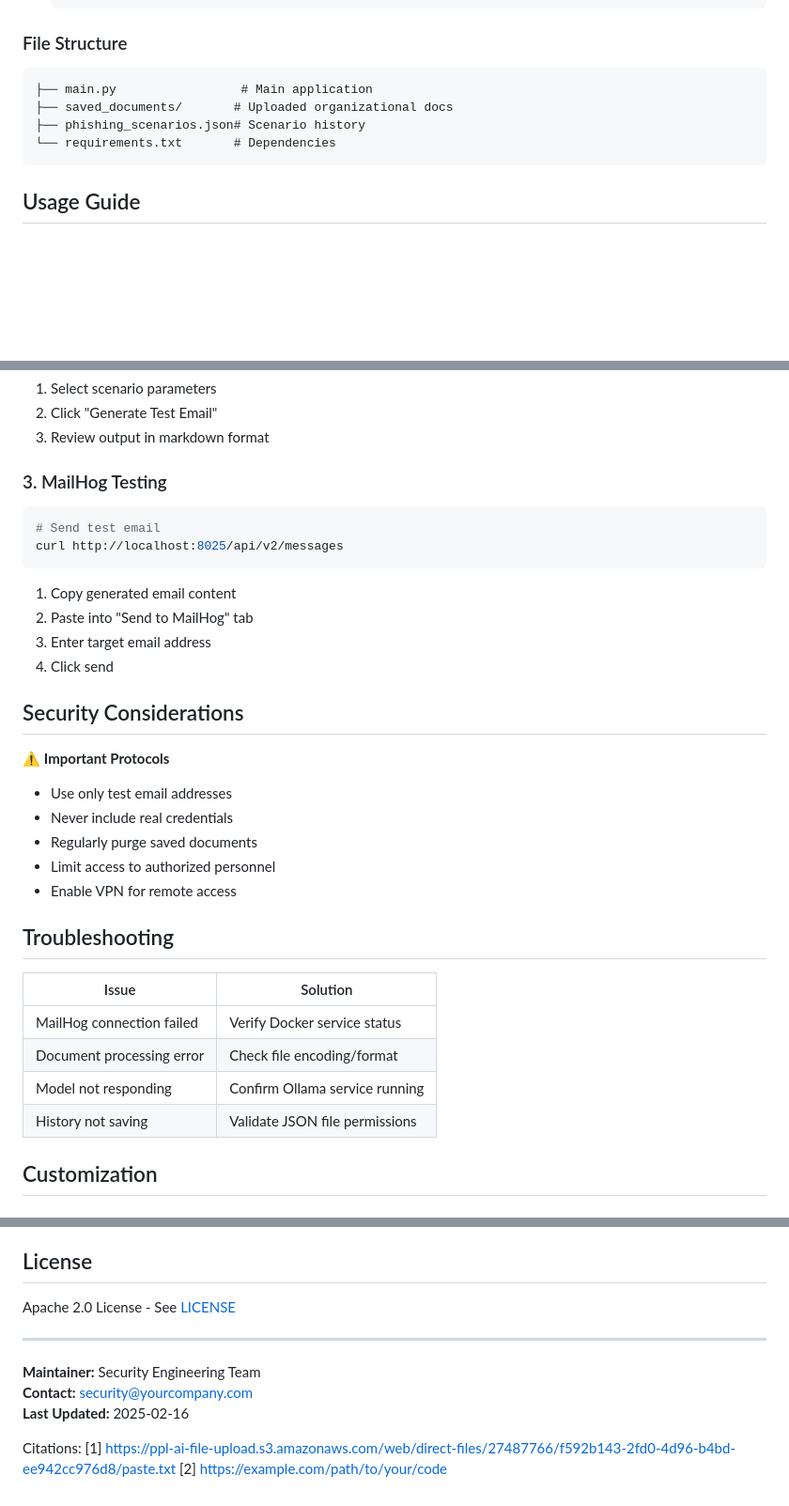
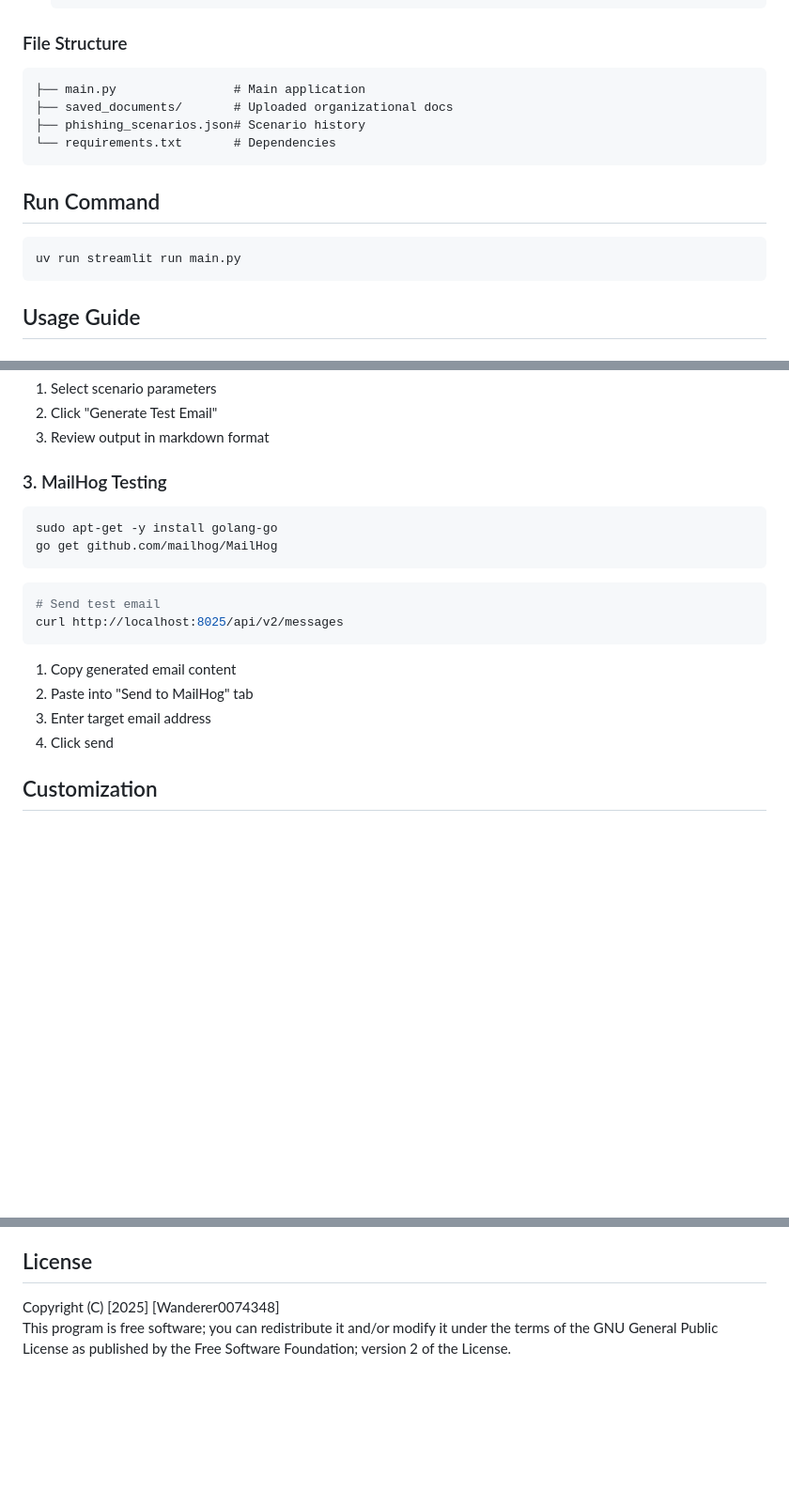
Before and after one commit to BRoliix/DoofenshmirtzEvil, a Markdown page: README.md, 3 parts joined by grey strips. Shown at 94% size. Rendered like a GitHub page; blank space fills up the shorter version.

````diff
--- a/README.md
+++ b/README.md
@@ -84,10 +84,14 @@ Built with:
 
 ### File Structure
 ```
-├── main.py                 # Main application
+├── main.py                # Main application
 ├── saved_documents/       # Uploaded organizational docs
 ├── phishing_scenarios.json# Scenario history
 └── requirements.txt       # Dependencies
+```
+## Run Command
+```bash
+uv run streamlit run main.py
 ```
 
 ## Usage Guide
@@ -116,6 +120,11 @@ graph TD
 
 ### 3. MailHog Testing
 ```bash
+sudo apt-get -y install golang-go
+go get github.com/mailhog/MailHog
+```
+
+```bash
 # Send test email
 curl http://localhost:8025/api/v2/messages
 ```
@@ -124,24 +133,6 @@ curl http://localhost:8025/api/v2/messages
 2. Paste into "Send to MailHog" tab
 3. Enter target email address
 4. Click send
-
-## Security Considerations
-
-⚠️ **Important Protocols**
-- Use only test email addresses
-- Never include real credentials
-- Regularly purge saved documents
-- Limit access to authorized personnel
-- Enable VPN for remote access
-
-## Troubleshooting
-
-| Issue | Solution |
-|-------|----------|
-| MailHog connection failed | Verify Docker service status |
-| Document processing error | Check file encoding/format |
-| Model not responding | Confirm Ollama service running |
-| History not saving | Validate JSON file permissions |
 
 ## Customization
 
@@ -160,14 +151,5 @@ PHISHING_PROMPT_TEMPLATE = """
 
 ## License
 
-Apache 2.0 License - See [LICENSE](https://www.apache.org/licenses/LICENSE-2.0)
-
----
-
-**Maintainer:** Security Engineering Team
-**Contact:** security@yourcompany.com
-**Last Updated:** 2025-02-16
-
-Citations:
-[1] https://ppl-ai-file-upload.s3.amazonaws.com/web/direct-files/27487766/f592b143-2fd0-4d96-b4bd-ee942cc976d8/paste.txt
-[2] https://example.com/path/to/your/code
+Copyright (C) [2025] [Wanderer0074348]
+This program is free software; you can redistribute it and/or modify it under the terms of the GNU General Public License as published by the Free Software Foundation; version 2 of the License.
````
